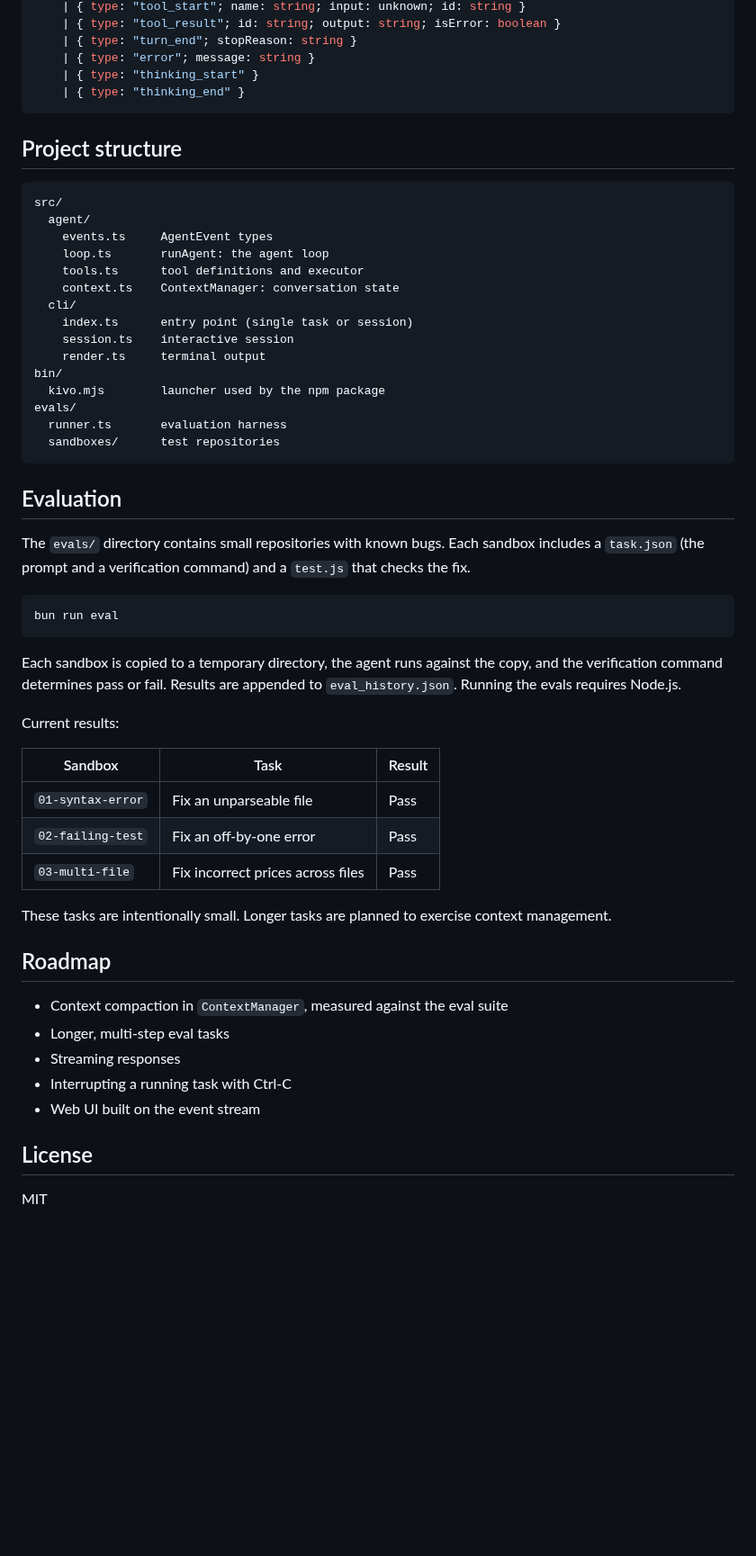
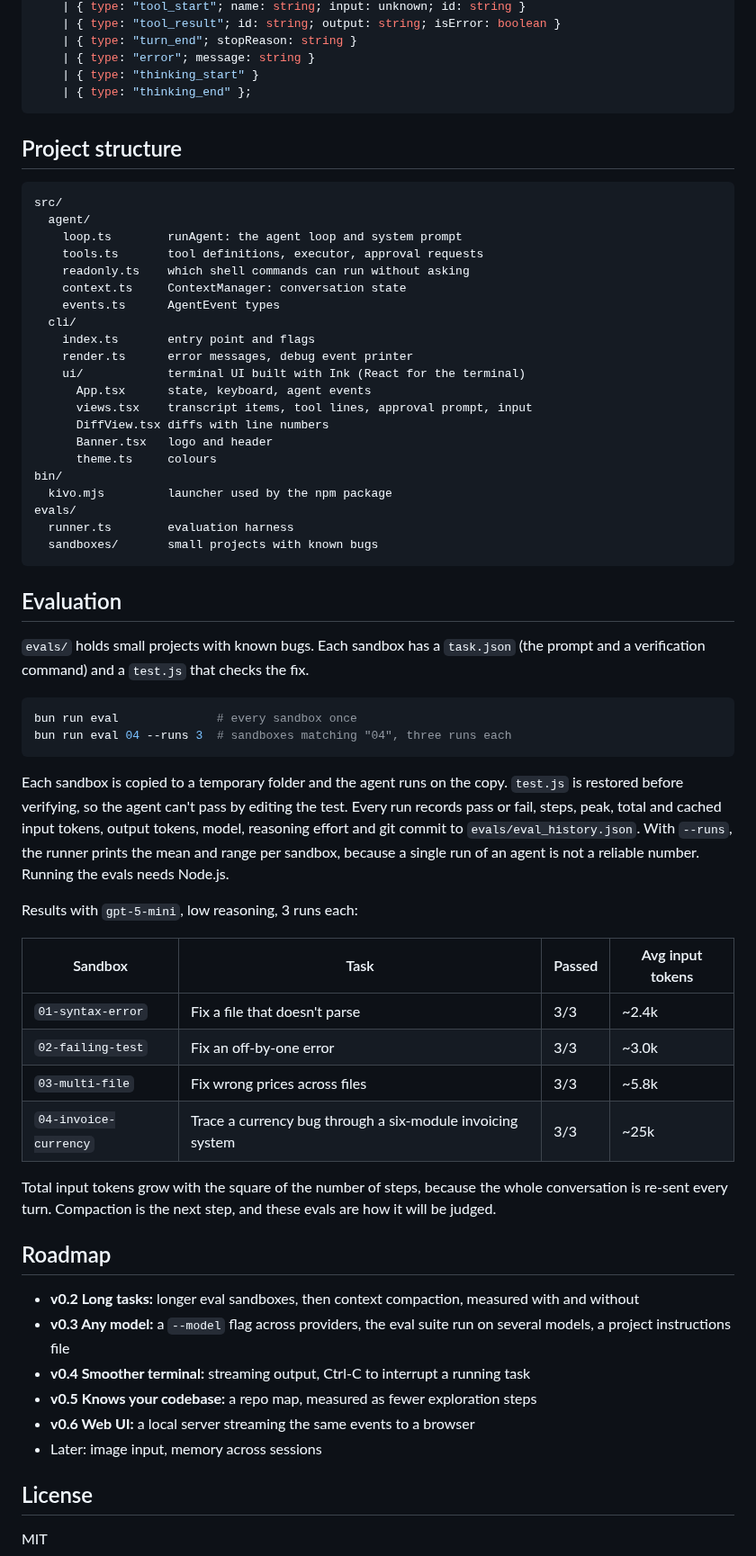
Before and after one commit to govind-vashishat/Kivo, a Markdown page: README.md, the part around one of its changes. Shown at 90% size. GitHub-like rendering; blank space fills up the shorter version.

Commit message:
docs(readme): update for the Ink UI, approvals and evals

````diff
--- a/README.md
+++ b/README.md
@@ -130,7 +140,7 @@ export type AgentEvent =
     | { type: "turn_end"; stopReason: string }
     | { type: "error"; message: string }
     | { type: "thinking_start" }
-    | { type: "thinking_end" }
+    | { type: "thinking_end" };
 ```
 
 ## Project structure
@@ -138,48 +148,57 @@ export type AgentEvent =
 ```
 src/
   agent/
-    events.ts     AgentEvent types
-    loop.ts       runAgent: the agent loop
-    tools.ts      tool definitions and executor
-    context.ts    ContextManager: conversation state
+    loop.ts        runAgent: the agent loop and system prompt
+    tools.ts       tool definitions, executor, approval requests
+    readonly.ts    which shell commands can run without asking
+    context.ts     ContextManager: conversation state
+    events.ts      AgentEvent types
   cli/
-    index.ts      entry point (single task or session)
-    session.ts    interactive session
-    render.ts     terminal output
+    index.ts       entry point and flags
+    render.ts      error messages, debug event printer
+    ui/            terminal UI built with Ink (React for the terminal)
+      App.tsx      state, keyboard, agent events
+      views.tsx    transcript items, tool lines, approval prompt, input
+      DiffView.tsx diffs with line numbers
+      Banner.tsx   logo and header
+      theme.ts     colours
 bin/
-  kivo.mjs        launcher used by the npm package
+  kivo.mjs         launcher used by the npm package
 evals/
-  runner.ts       evaluation harness
-  sandboxes/      test repositories
+  runner.ts        evaluation harness
+  sandboxes/       small projects with known bugs
 ```
 
 ## Evaluation
 
-The `evals/` directory contains small repositories with known bugs. Each sandbox includes a `task.json` (the prompt and a verification command) and a `test.js` that checks the fix.
+`evals/` holds small projects with known bugs. Each sandbox has a `task.json` (the prompt and a verification command) and a `test.js` that checks the fix.
 
 ```bash
-bun run eval
+bun run eval              # every sandbox once
+bun run eval 04 --runs 3  # sandboxes matching "04", three runs each
 ```
 
-Each sandbox is copied to a temporary directory, the agent runs against the copy, and the verification command determines pass or fail. Results are appended to `eval_history.json`. Running the evals requires Node.js.
+Each sandbox is copied to a temporary folder and the agent runs on the copy. `test.js` is restored before verifying, so the agent can't pass by editing the test. Every run records pass or fail, steps, peak, total and cached input tokens, output tokens, model, reasoning effort and git commit to `evals/eval_history.json`. With `--runs`, the runner prints the mean and range per sandbox, because a single run of an agent is not a reliable number. Running the evals needs Node.js.
 
-Current results:
+Results with `gpt-5-mini`, low reasoning, 3 runs each:
 
-| Sandbox           | Task                               | Result |
-| ----------------- | ---------------------------------- | ------ |
-| `01-syntax-error` | Fix an unparseable file            | Pass   |
-| `02-failing-test` | Fix an off-by-one error            | Pass   |
-| `03-multi-file`   | Fix incorrect prices across files  | Pass   |
+| Sandbox               | Task                                               | Passed | Avg input tokens |
+| --------------------- | -------------------------------------------------- | ------ | ---------------- |
+| `01-syntax-error`     | Fix a file that doesn't parse                      | 3/3    | ~2.4k            |
+| `02-failing-test`     | Fix an off-by-one error                            | 3/3    | ~3.0k            |
+| `03-multi-file`       | Fix wrong prices across files                      | 3/3    | ~5.8k            |
+| `04-invoice-currency` | Trace a currency bug through a six-module invoicing system | 3/3 | ~25k        |
 
-These tasks are intentionally small. Longer tasks are planned to exercise context management.
+Total input tokens grow with the square of the number of steps, because the whole conversation is re-sent every turn. Compaction is the next step, and these evals are how it will be judged.
 
 ## Roadmap
 
-- Context compaction in `ContextManager`, measured against the eval suite
-- Longer, multi-step eval tasks
-- Streaming responses
-- Interrupting a running task with Ctrl-C
-- Web UI built on the event stream
+- **v0.2 Long tasks:** longer eval sandboxes, then context compaction, measured with and without
+- **v0.3 Any model:** a `--model` flag across providers, the eval suite run on several models, a project instructions file
+- **v0.4 Smoother terminal:** streaming output, Ctrl-C to interrupt a running task
+- **v0.5 Knows your codebase:** a repo map, measured as fewer exploration steps
+- **v0.6 Web UI:** a local server streaming the same events to a browser
+- Later: image input, memory across sessions
 
 ## License
 
````
Also changed, not shown: other parts of README.md (+54 -44 lines), docs/images/screenshot.png (added).
